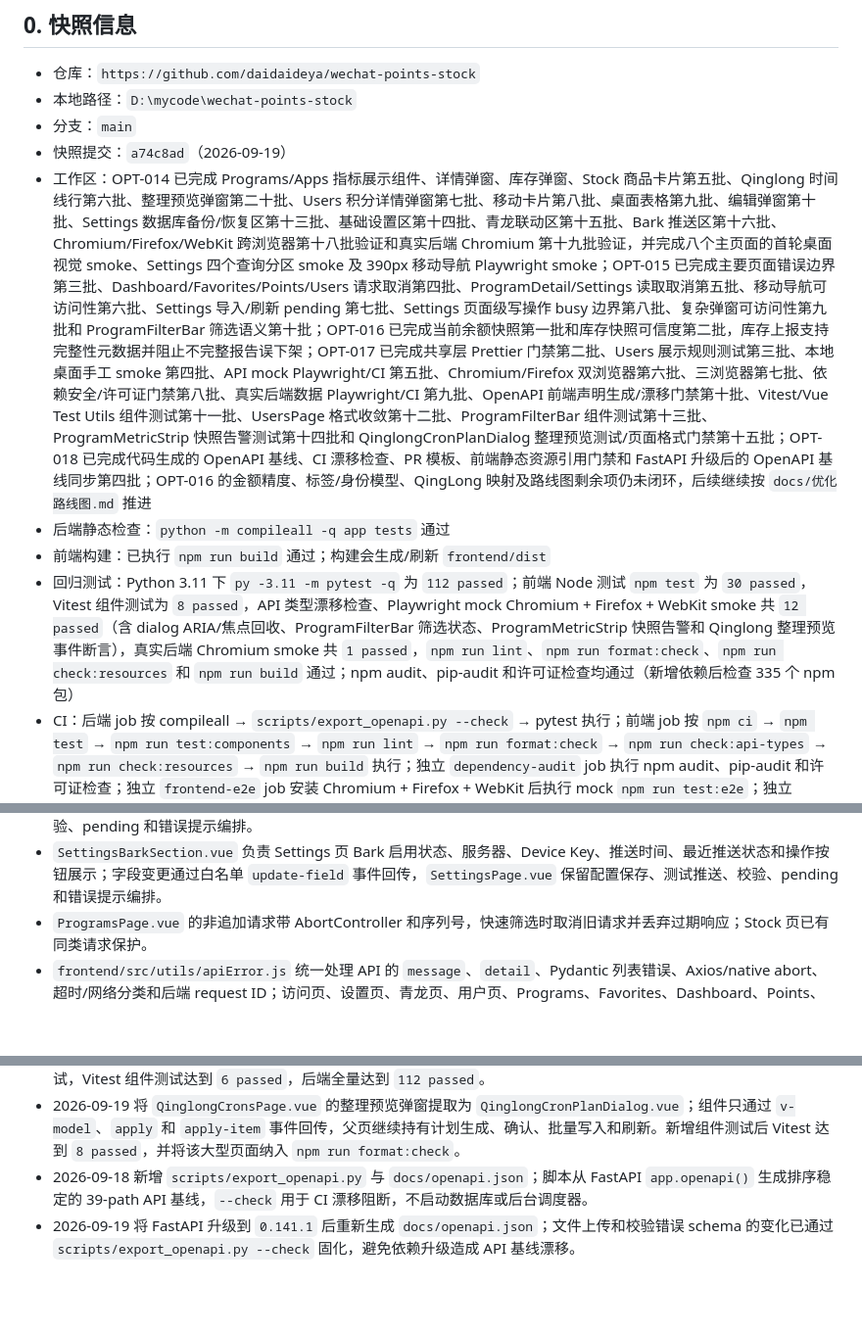
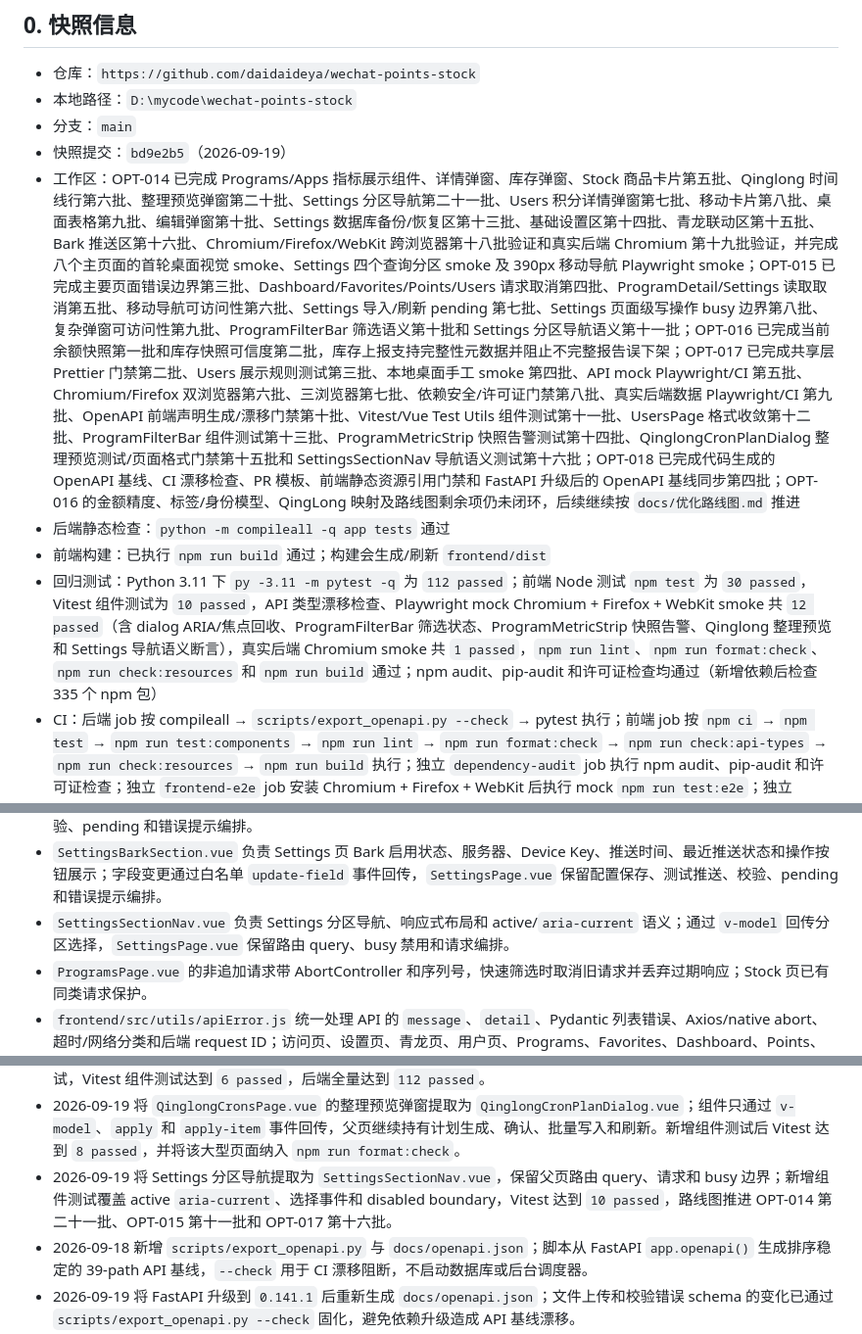
Before and after one commit to daidaideya/wechat-points-stock, a Markdown page: CODEX_REPO_MEMORY.md, 3 parts joined by grey strips. Shown at 98% size. Rendered like a GitHub page; blank space fills up the shorter version.

Commit message:
"docs-refresh-repository-memory-snapshot"

```diff
--- a/CODEX_REPO_MEMORY.md
+++ b/CODEX_REPO_MEMORY.md
@@ -9,11 +9,11 @@
 - 仓库：`https://github.com/daidaideya/wechat-points-stock`
 - 本地路径：`D:\mycode\wechat-points-stock`
 - 分支：`main`
-- 快照提交：`a74c8ad`（2026-09-19）
-- 工作区：OPT-014 已完成 Programs/Apps 指标展示组件、详情弹窗、库存弹窗、Stock 商品卡片第五批、Qinglong 时间线行第六批、整理预览弹窗第二十批、Users 积分详情弹窗第七批、移动卡片第八批、桌面表格第九批、编辑弹窗第十批、Settings 数据库备份/恢复区第十三批、基础设置区第十四批、青龙联动区第十五批、Bark 推送区第十六批、Chromium/Firefox/WebKit 跨浏览器第十八批验证和真实后端 Chromium 第十九批验证，并完成八个主页面的首轮桌面视觉 smoke、Settings 四个查询分区 smoke 及 390px 移动导航 Playwright smoke；OPT-015 已完成主要页面错误边界第三批、Dashboard/Favorites/Points/Users 请求取消第四批、ProgramDetail/Settings 读取取消第五批、移动导航可访问性第六批、Settings 导入/刷新 pending 第七批、Settings 页面级写操作 busy 边界第八批、复杂弹窗可访问性第九批和 ProgramFilterBar 筛选语义第十批；OPT-016 已完成当前余额快照第一批和库存快照可信度第二批，库存上报支持完整性元数据并阻止不完整报告误下架；OPT-017 已完成共享层 Prettier 门禁第二批、Users 展示规则测试第三批、本地桌面手工 smoke 第四批、API mock Playwright/CI 第五批、Chromium/Firefox 双浏览器第六批、三浏览器第七批、依赖安全/许可证门禁第八批、真实后端数据 Playwright/CI 第九批、OpenAPI 前端声明生成/漂移门禁第十批、Vitest/Vue Test Utils 组件测试第十一批、UsersPage 格式收敛第十二批、ProgramFilterBar 组件测试第十三批、ProgramMetricStrip 快照告警测试第十四批和 QinglongCronPlanDialog 整理预览测试/页面格式门禁第十五批；OPT-018 已完成代码生成的 OpenAPI 基线、CI 漂移检查、PR 模板、前端静态资源引用门禁和 FastAPI 升级后的 OpenAPI 基线同步第四批；OPT-016 的金额精度、标签/身份模型、QingLong 映射及路线图剩余项仍未闭环，后续继续按 `docs/优化路线图.md` 推进
+- 快照提交：`bd9e2b5`（2026-09-19）
+- 工作区：OPT-014 已完成 Programs/Apps 指标展示组件、详情弹窗、库存弹窗、Stock 商品卡片第五批、Qinglong 时间线行第六批、整理预览弹窗第二十批、Settings 分区导航第二十一批、Users 积分详情弹窗第七批、移动卡片第八批、桌面表格第九批、编辑弹窗第十批、Settings 数据库备份/恢复区第十三批、基础设置区第十四批、青龙联动区第十五批、Bark 推送区第十六批、Chromium/Firefox/WebKit 跨浏览器第十八批验证和真实后端 Chromium 第十九批验证，并完成八个主页面的首轮桌面视觉 smoke、Settings 四个查询分区 smoke 及 390px 移动导航 Playwright smoke；OPT-015 已完成主要页面错误边界第三批、Dashboard/Favorites/Points/Users 请求取消第四批、ProgramDetail/Settings 读取取消第五批、移动导航可访问性第六批、Settings 导入/刷新 pending 第七批、Settings 页面级写操作 busy 边界第八批、复杂弹窗可访问性第九批、ProgramFilterBar 筛选语义第十批和 Settings 分区导航语义第十一批；OPT-016 已完成当前余额快照第一批和库存快照可信度第二批，库存上报支持完整性元数据并阻止不完整报告误下架；OPT-017 已完成共享层 Prettier 门禁第二批、Users 展示规则测试第三批、本地桌面手工 smoke 第四批、API mock Playwright/CI 第五批、Chromium/Firefox 双浏览器第六批、三浏览器第七批、依赖安全/许可证门禁第八批、真实后端数据 Playwright/CI 第九批、OpenAPI 前端声明生成/漂移门禁第十批、Vitest/Vue Test Utils 组件测试第十一批、UsersPage 格式收敛第十二批、ProgramFilterBar 组件测试第十三批、ProgramMetricStrip 快照告警测试第十四批、QinglongCronPlanDialog 整理预览测试/页面格式门禁第十五批和 SettingsSectionNav 导航语义测试第十六批；OPT-018 已完成代码生成的 OpenAPI 基线、CI 漂移检查、PR 模板、前端静态资源引用门禁和 FastAPI 升级后的 OpenAPI 基线同步第四批；OPT-016 的金额精度、标签/身份模型、QingLong 映射及路线图剩余项仍未闭环，后续继续按 `docs/优化路线图.md` 推进
 - 后端静态检查：`python -m compileall -q app tests` 通过
 - 前端构建：已执行 `npm run build` 通过；构建会生成/刷新 `frontend/dist`
-- 回归测试：Python 3.11 下 `py -3.11 -m pytest -q` 为 `112 passed`；前端 Node 测试 `npm test` 为 `30 passed`，Vitest 组件测试为 `8 passed`，API 类型漂移检查、Playwright mock Chromium + Firefox + WebKit smoke 共 `12 passed`（含 dialog ARIA/焦点回收、ProgramFilterBar 筛选状态、ProgramMetricStrip 快照告警和 Qinglong 整理预览事件断言），真实后端 Chromium smoke 共 `1 passed`，`npm run lint`、`npm run format:check`、`npm run check:resources` 和 `npm run build` 通过；npm audit、pip-audit 和许可证检查均通过（新增依赖后检查 335 个 npm 包）
+- 回归测试：Python 3.11 下 `py -3.11 -m pytest -q` 为 `112 passed`；前端 Node 测试 `npm test` 为 `30 passed`，Vitest 组件测试为 `10 passed`，API 类型漂移检查、Playwright mock Chromium + Firefox + WebKit smoke 共 `12 passed`（含 dialog ARIA/焦点回收、ProgramFilterBar 筛选状态、ProgramMetricStrip 快照告警、Qinglong 整理预览和 Settings 导航语义断言），真实后端 Chromium smoke 共 `1 passed`，`npm run lint`、`npm run format:check`、`npm run check:resources` 和 `npm run build` 通过；npm audit、pip-audit 和许可证检查均通过（新增依赖后检查 335 个 npm 包）
 - CI：后端 job 按 compileall → `scripts/export_openapi.py --check` → pytest 执行；前端 job 按 `npm ci` → `npm test` → `npm run test:components` → `npm run lint` → `npm run format:check` → `npm run check:api-types` → `npm run check:resources` → `npm run build` 执行；独立 `dependency-audit` job 执行 npm audit、pip-audit 和许可证检查；独立 `frontend-e2e` job 安装 Chromium + Firefox + WebKit 后执行 mock `npm run test:e2e`；独立 `frontend-real-e2e` job 使用临时 SQLite、seed 脚本和 FastAPI 后执行真实后端 Chromium smoke；secret scan 仍为独立 job
 - 运行可靠性：FastAPI 使用 lifespan 管理 Bark/QingLong 调度器；调度线程可由 Event 唤醒并在关闭时 join
 - 可观测性：API/健康请求返回 `X-Request-ID`，并记录 route、status、duration_ms 等安全 key-value 日志
@@ -424,6 +424,7 @@ Vue Router 使用 `createWebHistory('/app/')`，主要路由：
 - `SettingsGeneralSection.vue` 负责 Settings 页日志清理、访问保护状态、访问密钥输入和保存按钮展示；字段变更通过白名单 `update-field` 事件回传，`SettingsPage.vue` 保留校验、保存 API、会话轮换和成功刷新编排。
 - `SettingsQinglongSection.vue` 负责 Settings 页青龙地址、Client ID/Secret、同步方式、同步间隔、最近同步状态和操作按钮展示；字段变更通过白名单 `update-field` 事件回传，`SettingsPage.vue` 保留配置读取、保存/同步 API、校验、pending 和错误提示编排。
 - `SettingsBarkSection.vue` 负责 Settings 页 Bark 启用状态、服务器、Device Key、推送时间、最近推送状态和操作按钮展示；字段变更通过白名单 `update-field` 事件回传，`SettingsPage.vue` 保留配置保存、测试推送、校验、pending 和错误提示编排。
+- `SettingsSectionNav.vue` 负责 Settings 分区导航、响应式布局和 active/`aria-current` 语义；通过 `v-model` 回传分区选择，`SettingsPage.vue` 保留路由 query、busy 禁用和请求编排。
 - `ProgramsPage.vue` 的非追加请求带 AbortController 和序列号，快速筛选时取消旧请求并丢弃过期响应；Stock 页已有同类请求保护。
 - `frontend/src/utils/apiError.js` 统一处理 API 的 `message`、`detail`、Pydantic 列表错误、Axios/native abort、超时/网络分类和后端 request ID；访问页、设置页、青龙页、用户页、Programs、Favorites、Dashboard、Points、Stock 和 ProgramDetail 的主要 API 请求已使用该边界。
 - `frontend/src/composables/useAbortableRequest.js` 为 Dashboard、Favorites、Points、Users 列表/积分详情、ProgramDetail 和 Settings 读取提供“新请求取消旧请求、卸载取消、过期响应不写状态”的控制器；取消不会弹出错误，也不会由旧请求覆盖 loading 状态，Settings 的写操作仍保持显式 pending。
@@ -439,6 +440,7 @@ Vue Router 使用 `createWebHistory('/app/')`，主要路由：
 - 2026-09-19 将 `ProgramFilterBar.vue` 的状态、收藏、青龙、排序和标签筛选区补为带中文名称的 `role=group`，互斥按钮补 `aria-pressed`，并新增组件测试覆盖状态和事件映射；Vitest 组件测试从 `3 passed` 增至 `5 passed`，官方 registry npm audit 为 `0 vulnerabilities`。
 - 2026-09-19 库存上报新增 `snapshot_id`、`snapshot_complete` 和 `expected_product_count`；旧库按需增加 `mini_programs.stock_snapshot_*` 字段。只有完整且数量匹配的非空报告才自动下架缺失商品，部分/数量异常/空报告会保留旧商品并在程序卡片显示需复核；新增输入约束、完整/部分快照回归测试和 `ProgramMetricStrip` 组件告警测试，Vitest 组件测试达到 `6 passed`，后端全量达到 `112 passed`。
 - 2026-09-19 将 `QinglongCronsPage.vue` 的整理预览弹窗提取为 `QinglongCronPlanDialog.vue`；组件只通过 `v-model`、`apply` 和 `apply-item` 事件回传，父页继续持有计划生成、确认、批量写入和刷新。新增组件测试后 Vitest 达到 `8 passed`，并将该大型页面纳入 `npm run format:check`。
+- 2026-09-19 将 Settings 分区导航提取为 `SettingsSectionNav.vue`，保留父页路由 query、请求和 busy 边界；新增组件测试覆盖 active `aria-current`、选择事件和 disabled boundary，Vitest 达到 `10 passed`，路线图推进 OPT-014 第二十一批、OPT-015 第十一批和 OPT-017 第十六批。
 - 2026-09-18 新增 `scripts/export_openapi.py` 与 `docs/openapi.json`；脚本从 FastAPI `app.openapi()` 生成排序稳定的 39-path API 基线，`--check` 用于 CI 漂移阻断，不启动数据库或后台调度器。
 - 2026-09-19 将 FastAPI 升级到 `0.141.1` 后重新生成 `docs/openapi.json`；文件上传和校验错误 schema 的变化已通过 `scripts/export_openapi.py --check` 固化，避免依赖升级造成 API 基线漂移。
 - `frontend/package.json` 提供 `npm test`、`npm run test:components`、`npm run test:e2e`、`npm run lint`、`npm run format:check`、`npm run generate:api-types`、`npm run check:api-types` 和 `npm run build`；ESLint/Prettier/Vitest/Playwright 配置与用例格式检查已接入 CI，现有代码基线通过 lint 和格式门禁。
```
